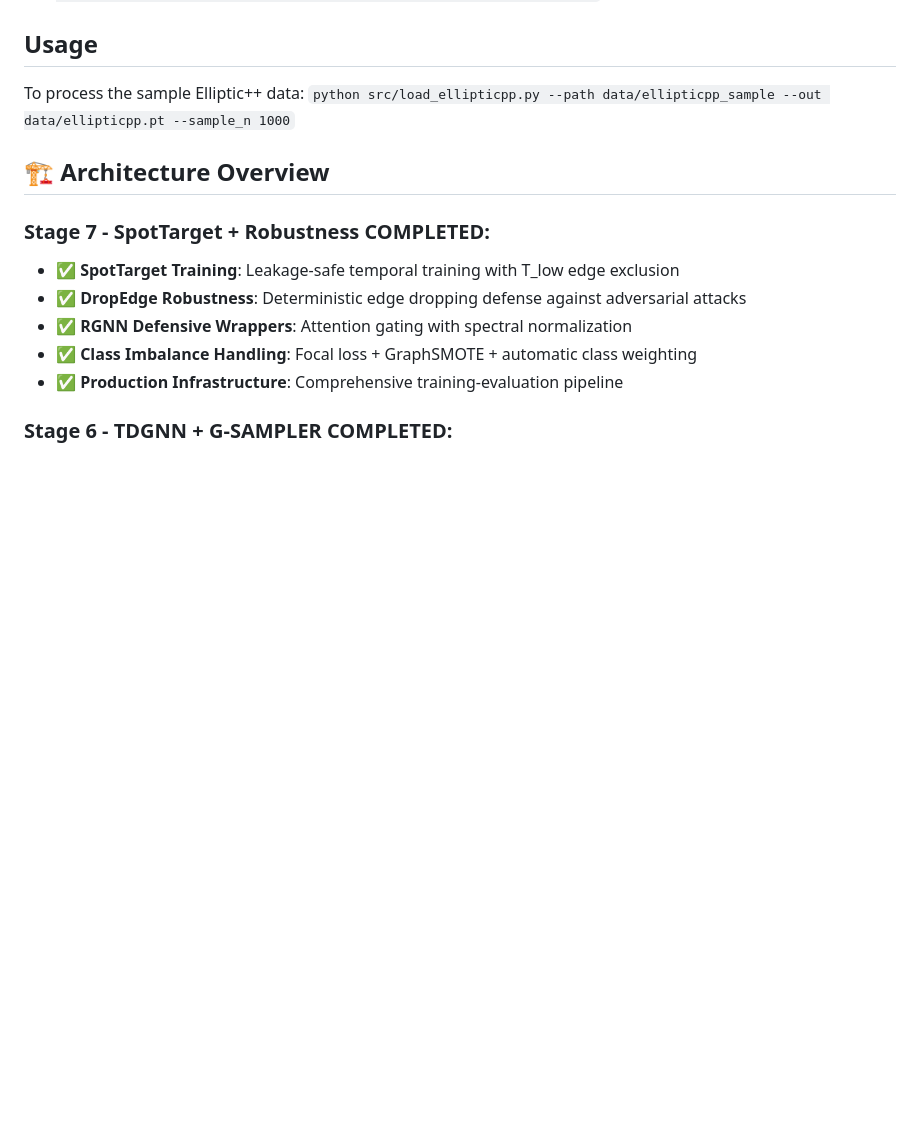
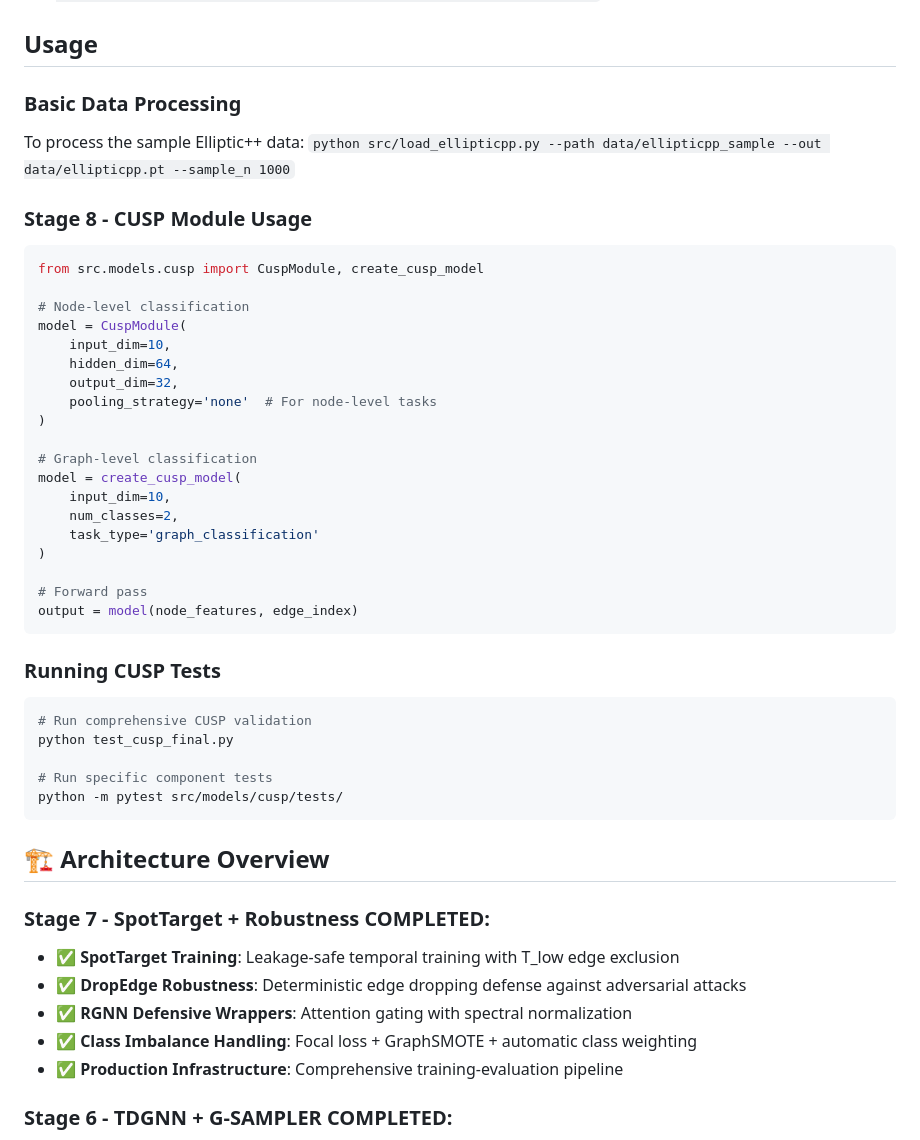
Before and after one commit to BhaveshBytess/FRAUD-DETECTION-USING-ADV-GNN, a Markdown page: README.md, the part around one of its changes. Drawn GitHub-style; blank space fills up the shorter version.

````diff
--- a/README.md
+++ b/README.md
@@ -85,8 +104,41 @@ This project is a template for building Heterogeneous Graph Transformer Networks
 
 ## Usage
 
+### Basic Data Processing
 To process the sample Elliptic++ data:
 `python src/load_ellipticpp.py --path data/ellipticpp_sample --out data/ellipticpp.pt --sample_n 1000`
+
+### Stage 8 - CUSP Module Usage
+```python
+from src.models.cusp import CuspModule, create_cusp_model
+
+# Node-level classification
+model = CuspModule(
+    input_dim=10,
+    hidden_dim=64,
+    output_dim=32,
+    pooling_strategy='none'  # For node-level tasks
+)
+
+# Graph-level classification
+model = create_cusp_model(
+    input_dim=10,
+    num_classes=2,
+    task_type='graph_classification'
+)
+
+# Forward pass
+output = model(node_features, edge_index)
+```
+
+### Running CUSP Tests
+```bash
+# Run comprehensive CUSP validation
+python test_cusp_final.py
+
+# Run specific component tests
+python -m pytest src/models/cusp/tests/
+```
 
 ## 🏗️ Architecture Overview
 
````
Also changed, not shown: other parts of README.md (+30 -11 lines).
